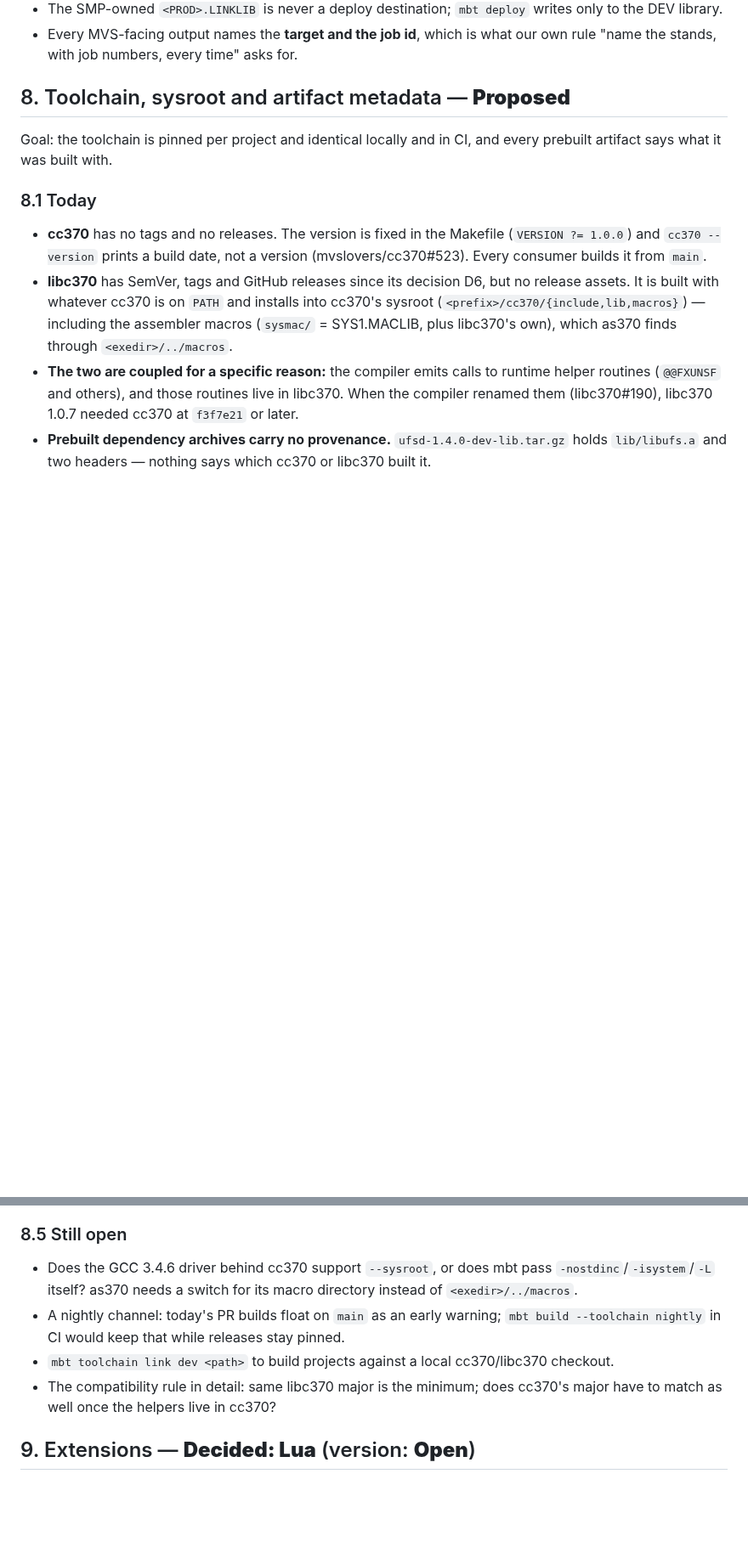
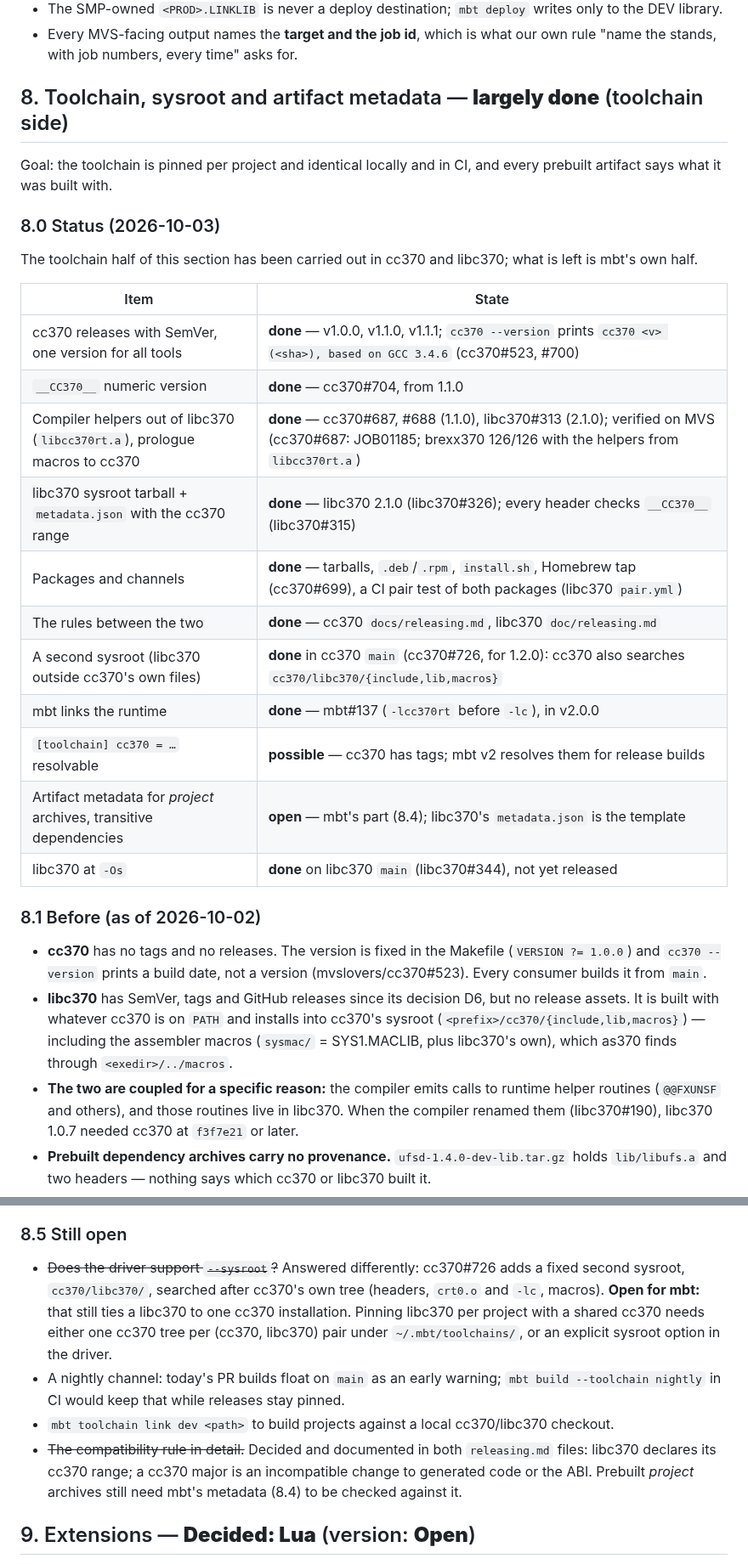
Before and after one commit to mvslovers/mbt, a Markdown page: docs/mbt-3-design.md, 2 parts joined by grey strips. Shown at 85% size. GitHub-like rendering; blank space fills up the shorter version.

```diff
--- a/docs/mbt-3-design.md
+++ b/docs/mbt-3-design.md
@@ -440,12 +443,31 @@ target = "mvsdev"
 - Every MVS-facing output names the **target and the job id**, which is what
   our own rule "name the stands, with job numbers, every time" asks for.
 
-## 8. Toolchain, sysroot and artifact metadata — **Proposed**
+## 8. Toolchain, sysroot and artifact metadata — **largely done** (toolchain side)
 
 Goal: the toolchain is pinned per project and identical locally and in CI,
 and every prebuilt artifact says what it was built with.
 
-### 8.1 Today
+### 8.0 Status (2026-10-03)
+
+The toolchain half of this section has been carried out in cc370 and libc370;
+what is left is mbt's own half.
+
+| Item | State |
+|---|---|
+| cc370 releases with SemVer, one version for all tools | **done** — v1.0.0, v1.1.0, v1.1.1; `cc370 --version` prints `cc370 <v> (<sha>), based on GCC 3.4.6` (cc370#523, #700) |
+| `__CC370__` numeric version | **done** — cc370#704, from 1.1.0 |
+| Compiler helpers out of libc370 (`libcc370rt.a`), prologue macros to cc370 | **done** — cc370#687, #688 (1.1.0), libc370#313 (2.1.0); verified on MVS (cc370#687: JOB01185; brexx370 126/126 with the helpers from `libcc370rt.a`) |
+| libc370 sysroot tarball + `metadata.json` with the cc370 range | **done** — libc370 2.1.0 (libc370#326); every header checks `__CC370__` (libc370#315) |
+| Packages and channels | **done** — tarballs, `.deb`/`.rpm`, `install.sh`, Homebrew tap (cc370#699), a CI pair test of both packages (libc370 `pair.yml`) |
+| The rules between the two | **done** — cc370 `docs/releasing.md`, libc370 `doc/releasing.md` |
+| A second sysroot (libc370 outside cc370's own files) | **done** in cc370 `main` (cc370#726, for 1.2.0): cc370 also searches `cc370/libc370/{include,lib,macros}` |
+| mbt links the runtime | **done** — mbt#137 (`-lcc370rt` before `-lc`), in v2.0.0 |
+| `[toolchain] cc370 = …` resolvable | **possible** — cc370 has tags; mbt v2 resolves them for release builds |
+| Artifact metadata for *project* archives, transitive dependencies | **open** — mbt's part (8.4); libc370's `metadata.json` is the template |
+| libc370 at `-Os` | **done** on libc370 `main` (libc370#344), not yet released |
+
+### 8.1 Before (as of 2026-10-02)
 
 - **cc370** has no tags and no releases. The version is fixed in the Makefile
   (`VERSION ?= 1.0.0`) and `cc370 --version` prints a build date, not a
@@ -574,16 +596,21 @@ exports. It was dropped when v1 became legacy, and two things went with it:
 
 ### 8.5 Still open
 
-- Does the GCC 3.4.6 driver behind cc370 support `--sysroot`, or does mbt
-  pass `-nostdinc`/`-isystem`/`-L` itself? as370 needs a switch for its macro
-  directory instead of `<exedir>/../macros`.
+- ~~Does the driver support `--sysroot`?~~ Answered differently: cc370#726
+  adds a fixed second sysroot, `cc370/libc370/`, searched after cc370's own
+  tree (headers, `crt0.o` and `-lc`, macros). **Open for mbt:** that still
+  ties a libc370 to one cc370 installation. Pinning libc370 per project with
+  a shared cc370 needs either one cc370 tree per (cc370, libc370) pair under
+  `~/.mbt/toolchains/`, or an explicit sysroot option in the driver.
 - A nightly channel: today's PR builds float on `main` as an early warning;
   `mbt build --toolchain nightly` in CI would keep that while releases stay
   pinned.
 - `mbt toolchain link dev <path>` to build projects against a local
   cc370/libc370 checkout.
-- The compatibility rule in detail: same libc370 major is the minimum; does
-  cc370's major have to match as well once the helpers live in cc370?
+- ~~The compatibility rule in detail.~~ Decided and documented in both
+  `releasing.md` files: libc370 declares its cc370 range; a cc370 major is an
+  incompatible change to generated code or the ABI. Prebuilt *project*
+  archives still need mbt's metadata (8.4) to be checked against it.
 
 ## 9. Extensions — **Decided: Lua** (version: **Open**)
 
```
Also changed, not shown: other parts of docs/mbt-3-design.md (+59 -8 lines).
